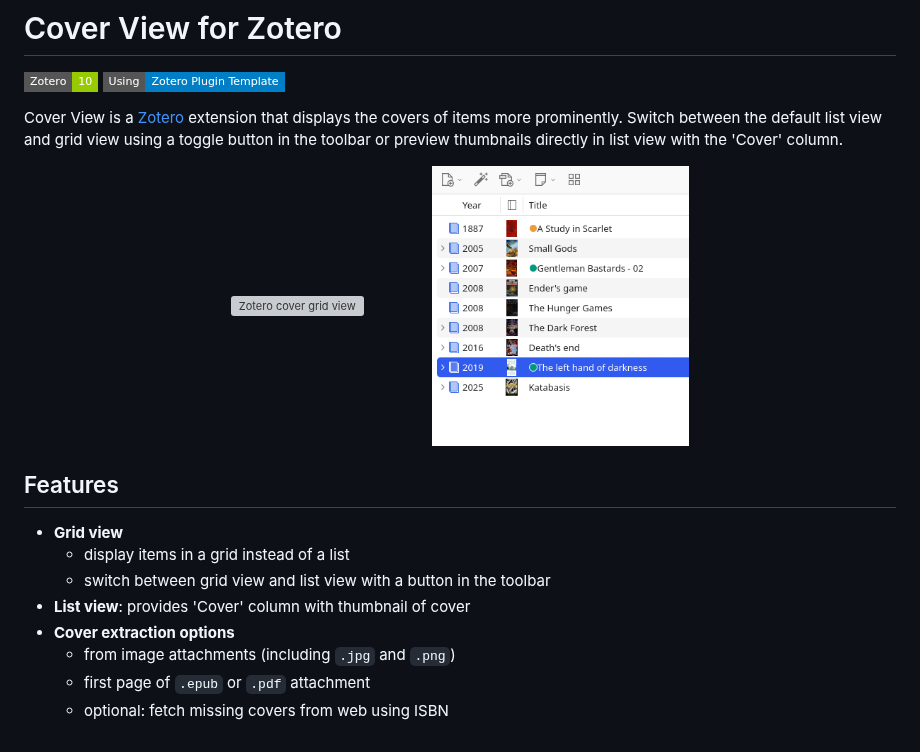
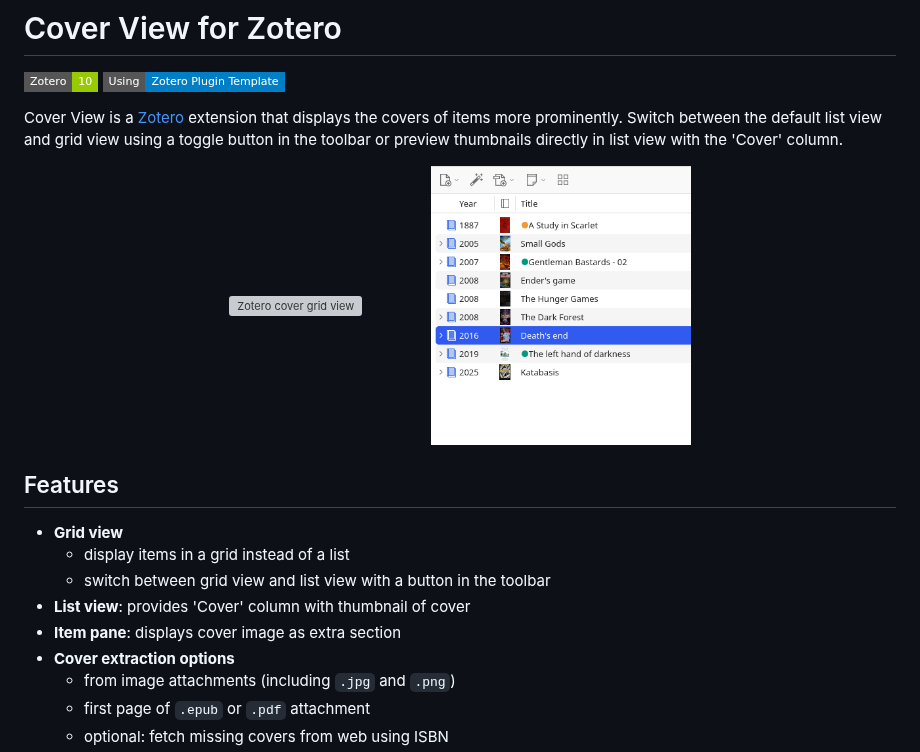
Before and after one commit to paulluis-roehl/zotero-cover-view, a Markdown page: README.md, the part around the change. GitHub-like rendering; pictures changed too: screenshots/list-view.png; badges without logos; grey boxes are pictures that could not be loaded.

Commit message:
chore: update readme

```diff
--- a/README.md
+++ b/README.md
@@ -18,6 +18,7 @@ Switch between the default list view and grid view using a toggle button in the
   - display items in a grid instead of a list
   - switch between grid view and list view with a button in the toolbar
 - **List view**: provides 'Cover' column with thumbnail of cover
+- **Item pane**: displays cover image as extra section
 - **Cover extraction options**
   - from image attachments (including `.jpg` and `.png`)
   - first page of `.epub` or `.pdf` attachment
```
Also changed, not shown: 1 other file.
